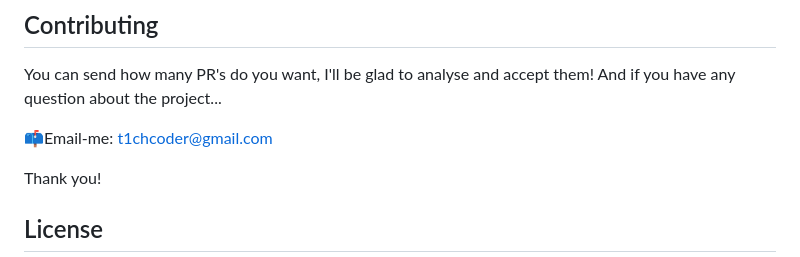
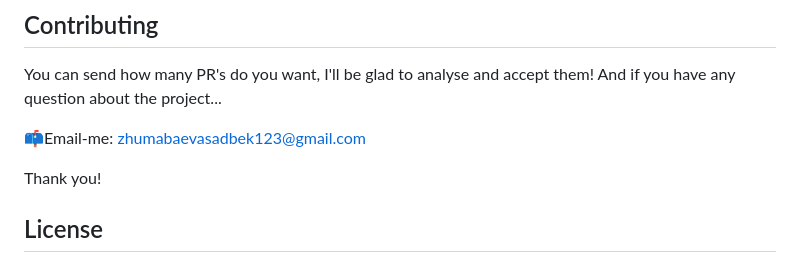
Before and after one commit to T1chCoder/ShopSmart, a Markdown page: README.md, the part around the change. Drawn GitHub-style.

Commit message:
Update README.md
Signed-off-by: Asadbek <zhumabaevasadbek123@gmail.com>

```diff
--- a/README.md
+++ b/README.md
@@ -184,7 +184,7 @@ $ pytest
 You can send how many PR's do you want, I'll be glad to analyse and accept them! And if you have any question about the
 project...
 
-📫Email-me: <a href='mailto:t1chcoder@gmail.com'>t1chcoder@gmail.com</a>
+📫Email-me: <a href='mailto:zhumabaevasadbek123@gmail.com'>zhumabaevasadbek123@gmail.com</a>
 
 Thank you!
 
```
